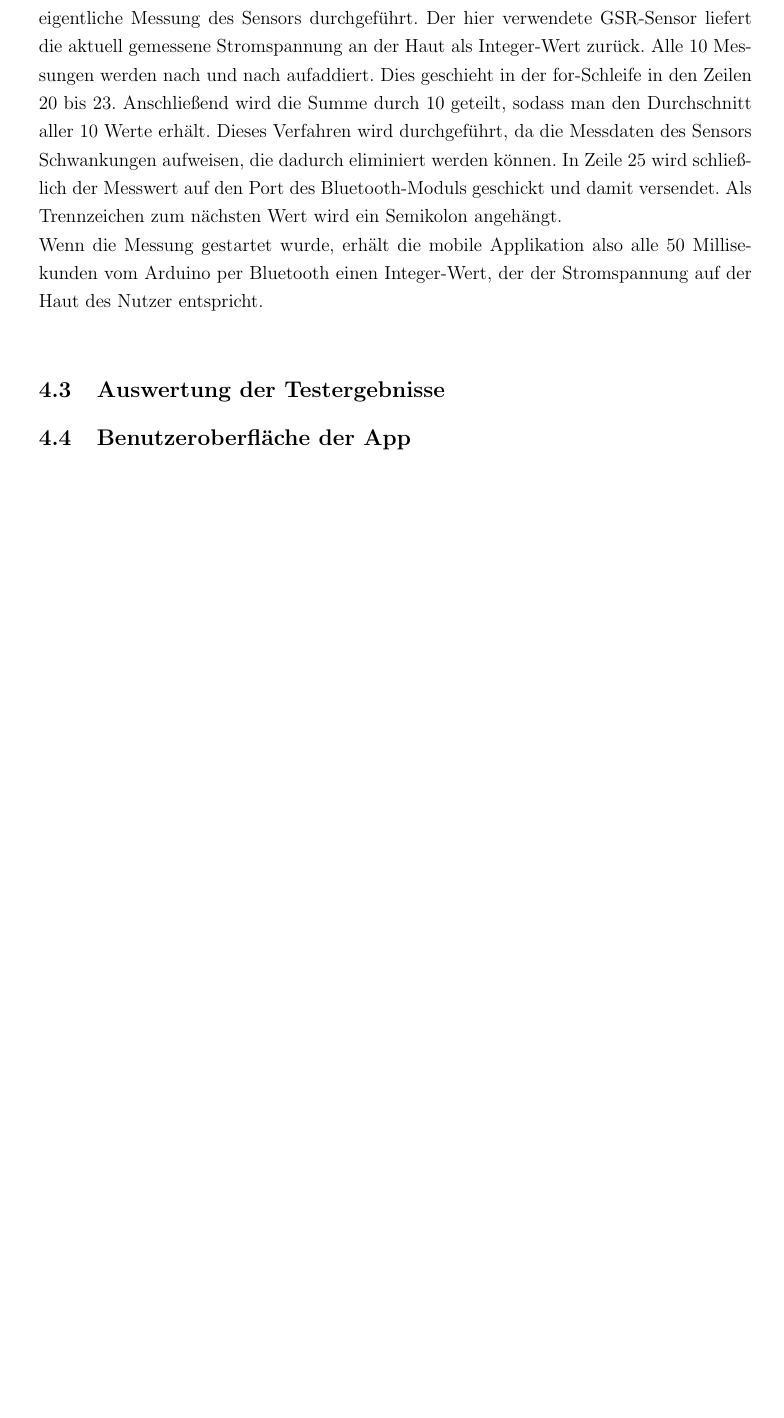
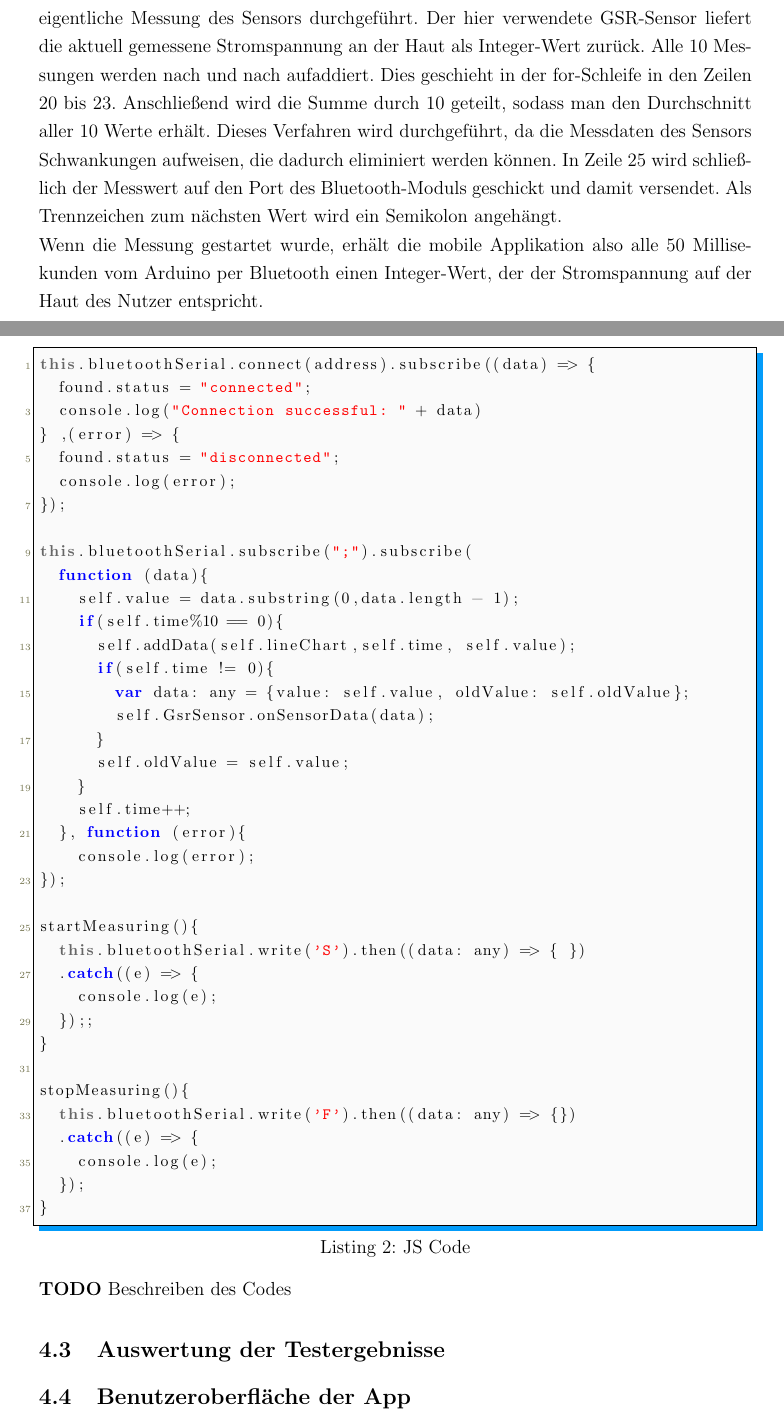
Before and after one commit to BrennerT/emoTrix, a LaTeX document (script/Studienarbeit.tex, which reads script/Umsetzung/umsetzung.tex): part of page 30 of 35 before the commit and two parts of pages 30 and 31 of 36 after it, the two joined at a grey line, cut so that both start at the same text, the shorter picture padded with empty space. Compiled offline with pdfLaTeX.

Commit message:
Lisiting for JS Code working

```diff
--- a/script/Studienarbeit.tex
+++ b/script/Studienarbeit.tex
@@ -48,6 +48,9 @@
 \definecolor{myorange}{rgb}{0.8,0.4,0}
 \definecolor{mywhite}{rgb}{0.98,0.98,0.98}
 \definecolor{myblue}{rgb}{0.01,0.61,0.98}
+\definecolor{lightgray}{rgb}{.9,.9,.9}
+\definecolor{darkgray}{rgb}{.4,.4,.4}
+\definecolor{purple}{rgb}{0.65, 0.12, 0.82}
 
 \newcommand*{\FormatDigit}[1]{\ttfamily\textcolor{mygreen}{#1}}
 %% https://tex.stackexchange.com/questions/32174/listings-package-how-can-i-format-all-numbers
--- a/script/Umsetzung/umsetzung.tex
+++ b/script/Umsetzung/umsetzung.tex
@@ -56,7 +56,46 @@ void loop(){
 In Zeile 7 innerhalb des Setup-Blocks wird die Geschwindigkeit der seriellen Datenübertragung der Ports des Arduinos, die mit dem Bluetooth-Modul verbunden sind. Hierbei wird die Geschwindigkeit auf 9600 Bits pro Sekunde gesetzt.\footcite[Vgl.][]{Ard18b} Dies entspricht der üblich verwendeten Geschwindigkeit und hat in Tests sehr gut funktioniert. \newline
 Der Loop-Block beginnt in Zeile 11 mit dem Auslesen der Daten, die über das Bluetooth-Modul empfangen werden. Die Variable \textit{BTSTring} wird mit diesen Daten beschrieben. Die App muss zum Starten der App den String \textit{S} (für Start) per Bluetooth übertragen. Ist dies der Fall, wird die Variable \textit{measuring} auf true gesetzt. Mit dem String \textit{F} (für Finished) kann die App dem Arduino das Stopsignal für die Messung geben. Demenstprechend wird \textit{measuring} auf false gesetzt. Dies ist in den Zeilen 15 bis 17 umgesetzt. \newline
 In Zeile 18 wird über die \textit{measuring}-Variable überprüft, ob gemessen werden soll. Wenn ja, wird eine Variable für die Summe von 10 Messdaten initialisiert. Anschließend werden in Abstand von 5 Millisekunden 10 Messungen durchgeführt. In Zeile 21 wird die eigentliche Messung des Sensors durchgeführt. Der hier verwendete GSR-Sensor liefert die aktuell gemessene Stromspannung an der Haut als Integer-Wert zurück. Alle 10 Messungen werden nach und nach aufaddiert. Dies geschieht in der for-Schleife in den Zeilen 20 bis 23. Anschließend wird die Summe durch 10 geteilt, sodass man den Durchschnitt aller 10 Werte erhält. Dieses Verfahren wird durchgeführt, da die Messdaten des Sensors Schwankungen aufweisen, die dadurch eliminiert werden können. In Zeile 25 wird schließlich der Messwert auf den Port des Bluetooth-Moduls geschickt und damit versendet. Als Trennzeichen zum nächsten Wert wird ein Semikolon angehängt. \newline
-Wenn die Messung gestartet wurde, erhält die mobile Applikation  also alle 50 Millisekunden vom Arduino per Bluetooth einen Integer-Wert, der der Stromspannung auf der Haut des Nutzer entspricht. \newline
+Wenn die Messung gestartet wurde, erhält die mobile Applikation  also alle 50 Millisekunden vom Arduino per Bluetooth einen Integer-Wert, der der Stromspannung auf der Haut des Nutzer entspricht. \newpage
+\begin{lstlisting}[caption={JS Code}, language=JavaScript]
+this.bluetoothSerial.connect(address).subscribe((data) => {
+	found.status = "connected";
+	console.log("Connection successful: " + data)
+} ,(error) => {
+	found.status = "disconnected";
+	console.log(error);
+});
 
+this.bluetoothSerial.subscribe(";").subscribe(
+	function (data){
+		self.value = data.substring(0,data.length - 1);
+		if(self.time%10 == 0){
+			self.addData(self.lineChart,self.time, self.value);
+			if(self.time != 0){
+				var data: any = {value: self.value, oldValue: self.oldValue};
+				self.GsrSensor.onSensorData(data);
+			}
+			self.oldValue = self.value;
+		}
+		self.time++;
+	}, function (error){
+		console.log(error);
+});
+
+startMeasuring(){
+	this.bluetoothSerial.write('S').then((data: any) => { })
+	.catch((e) => {
+		console.log(e);
+	});;
+}
+
+stopMeasuring(){
+	this.bluetoothSerial.write('F').then((data: any) => {})
+	.catch((e) => {
+		console.log(e);
+	});
+}
+\end{lstlisting}
+\textbf{TODO} Beschreiben des Codes
 \subsection{Auswertung der Testergebnisse}
 \subsection{Benutzeroberfläche der App}
```
Also changed, not shown: script/Studienarbeit.pdf, script/Studienarbeit.tex (14 more changed lines), script/Umsetzung/umsetzung.tex (6 more changed lines), 1 other file.
